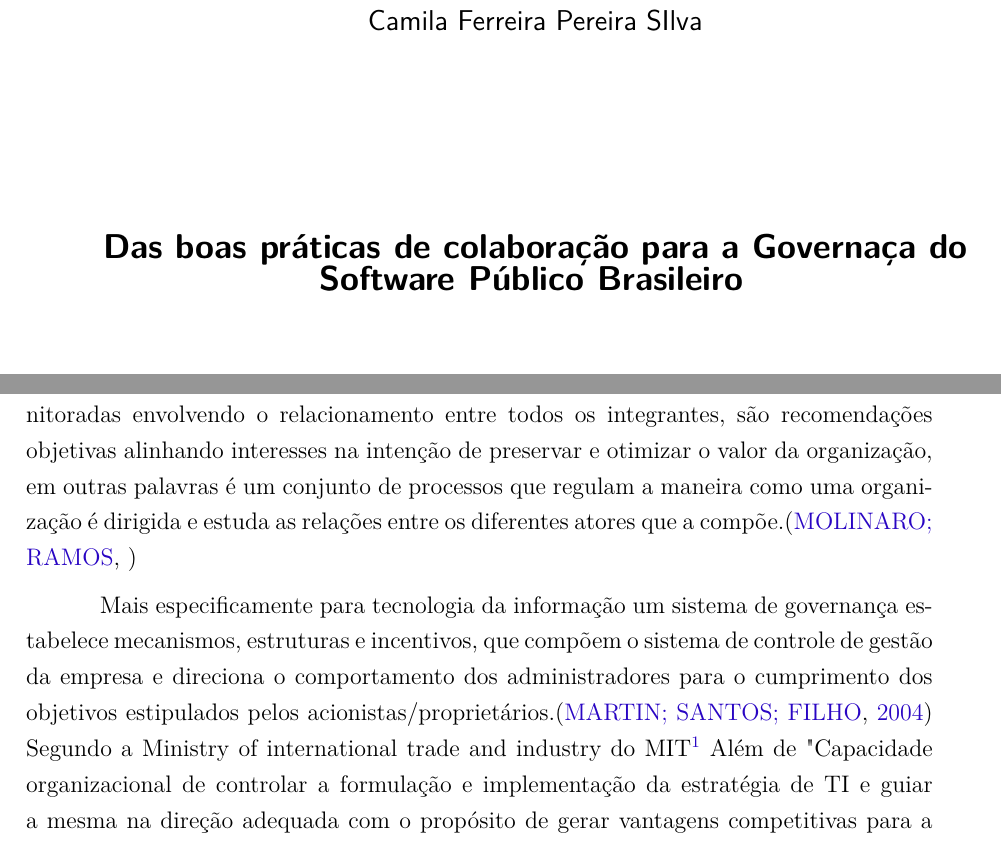
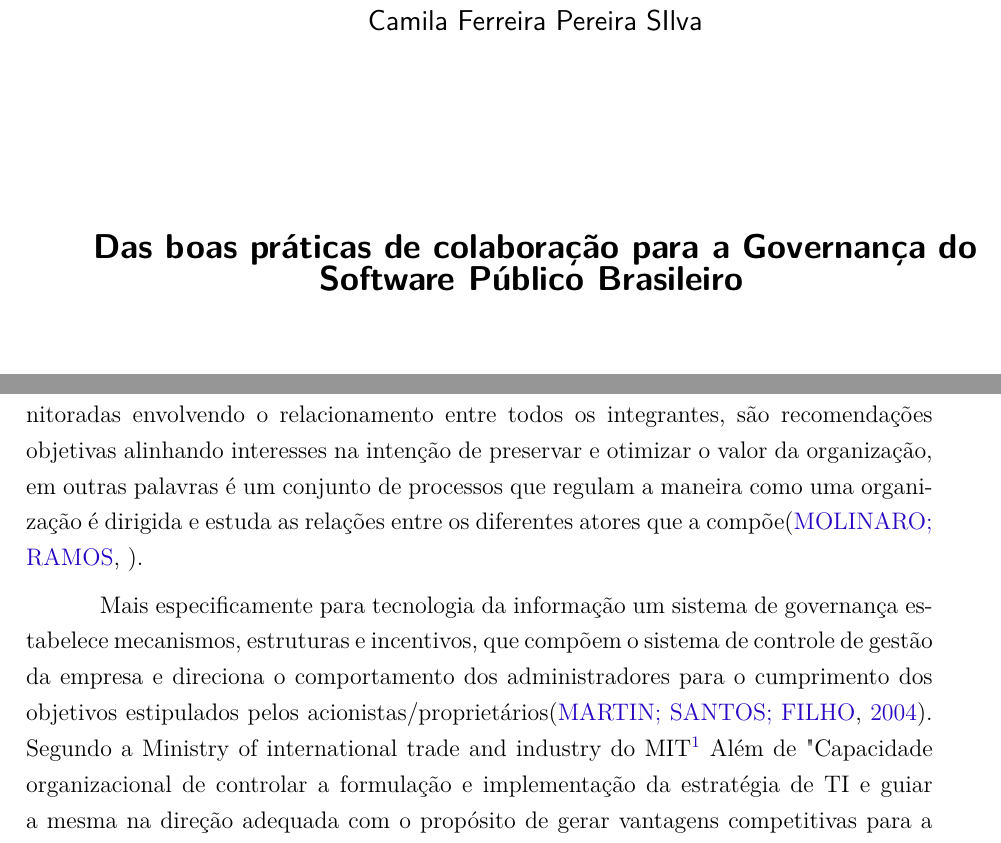
Before and after one commit to camilaferreira251/TCC, a LaTeX thesis (tcc.tex, which reads editaveis/04-governanca.tex, editaveis/informacoes.tex): two parts of pages 5 and 28 of 40, joined at a grey line, cut so that both start at the same text. Compiled offline with pdfLaTeX.

Commit message:
pequenas correcoes

```diff
--- a/editaveis/04-governanca.tex
+++ b/editaveis/04-governanca.tex
@@ -84,12 +84,12 @@ são monitoradas envolvendo o relacionamento entre todos os integrantes,
 são recomendações objetivas alinhando interesses na intenção de preservar e
 otimizar o valor da organização, em outras palavras é um conjunto de processos
 que regulam a maneira como uma organização é dirigida e estuda as relações entre
-os diferentes atores que a compõe.\cite{molinarogestao}
+os diferentes atores que a compõe\cite{molinarogestao}.
 
 Mais especificamente para tecnologia da informação um sistema de governança
 estabelece mecanismos, estruturas e incentivos, que compõem o sistema de controle de
 gestão da empresa e direciona o comportamento dos administradores para o cumprimento
-dos objetivos estipulados pelos acionistas/proprietários.\cite{martin2004governancca}
+dos objetivos estipulados pelos acionistas/proprietários\cite{martin2004governancca}.
 %
 Segundo a Ministry of international trade and industry do MIT\footnote{http://www.mti.gov.bw/content/international-trade}
 Além de "Capacidade organizacional de controlar a formulação e implementação da
--- a/editaveis/informacoes.tex
+++ b/editaveis/informacoes.tex
@@ -3,7 +3,7 @@
 \curso{Engenharia de Software}
 
 % Dados do trabalho
-\titulo{Das boas práticas de colaboração para a Governaça do Software Público Brasileiro}
+\titulo{Das boas práticas de colaboração para a Governança do Software Público Brasileiro}
 \data{2014}
 \palavraChaveUm{Software livre}
 \palavraChaveDois{Software público}
```
Also changed, not shown: Makefile.
